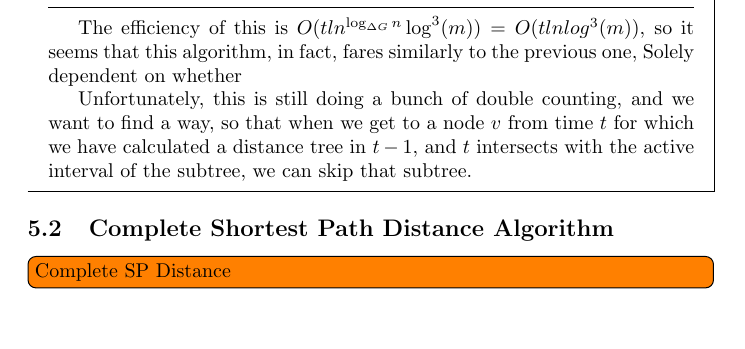
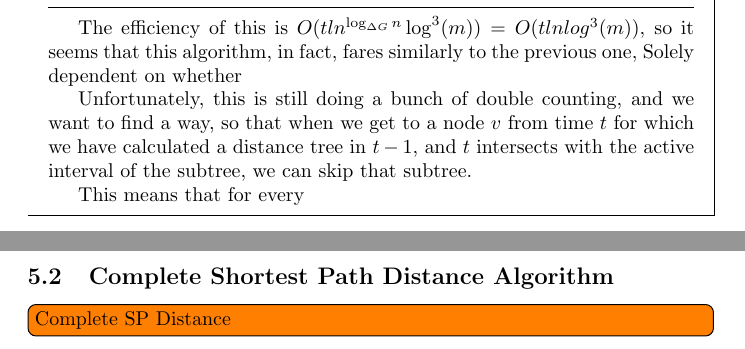
Before and after one commit to pomonadb/graphstreams, a LaTeX document (paths.tex): part of page 8 of 9 before the commit and two parts of pages 8 and 9 of 9 after it, the two joined at a grey line, cut so that both start at the same text, the shorter picture padded with empty space. Compiled offline with pdfLaTeX.

Commit message:
Rework algorithm

```diff
--- a/paths.tex
+++ b/paths.tex
@@ -468,6 +468,9 @@ for which we have calculated a distance tree in $t - 1$, and $t$
 intersects with the active interval of the subtree, we can skip that
 subtree.
 
+This means that for every
+
+
 \end{mdframed}
 
 
```
Also changed, not shown: builds/paths.pdf.
